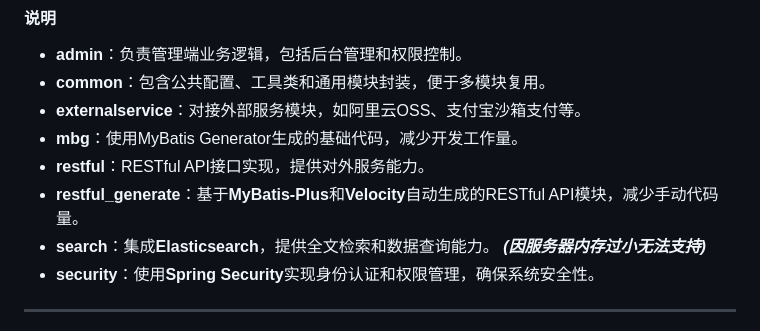
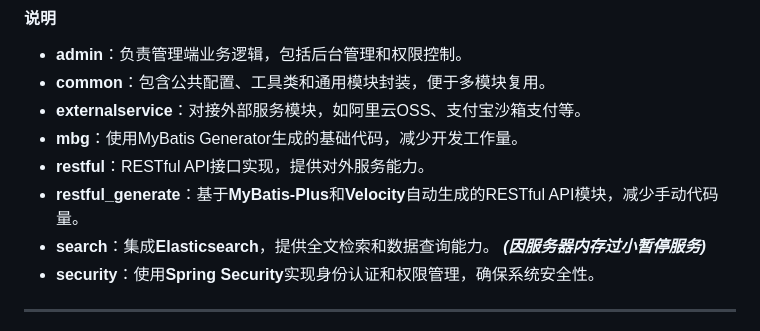
Before and after one commit to MFvmv/GraduationDesign, a Markdown page: README.md, the part around the change. Drawn GitHub-style.

```diff
--- a/README.md
+++ b/README.md
@@ -66,7 +66,7 @@ hospital
 - **mbg**：使用MyBatis Generator生成的基础代码，减少开发工作量。
 - **restful**：RESTful API接口实现，提供对外服务能力。
 - **restful_generate**：基于**MyBatis-Plus**和**Velocity**自动生成的RESTful API模块，减少手动代码量。
-- **search**：集成**Elasticsearch**，提供全文检索和数据查询能力。 ***(因服务器内存过小无法支持)***
+- **search**：集成**Elasticsearch**，提供全文检索和数据查询能力。 ***(因服务器内存过小暂停服务)***
 - **security**：使用**Spring Security**实现身份认证和权限管理，确保系统安全性。
 
 ---
```
